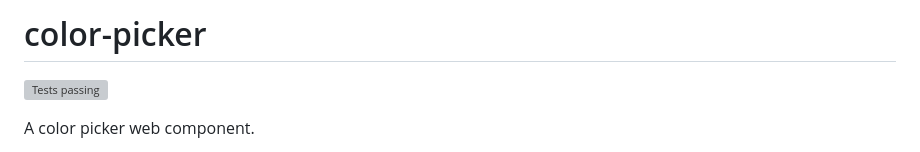
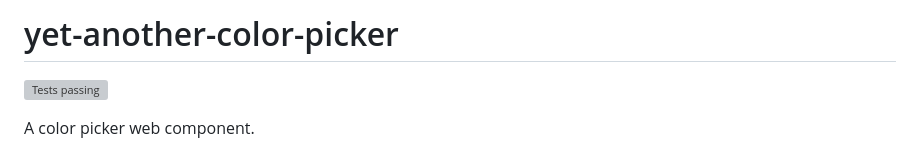
Before and after one commit to kleinfreund/yet-another-color-picker, a Markdown page: README.md, the part around the change. GitHub-like rendering; grey boxes are pictures that could not be loaded.

Commit message:
docs: fix readme title

```diff
--- a/README.md
+++ b/README.md
@@ -1,4 +1,4 @@
-# color-picker
+# yet-another-color-picker
 
 [![Tests passing](https://github.com/kleinfreund/yet-another-color-picker/workflows/main/badge.svg)](https://github.com/kleinfreund/yet-another-color-picker/actions)
 
```
